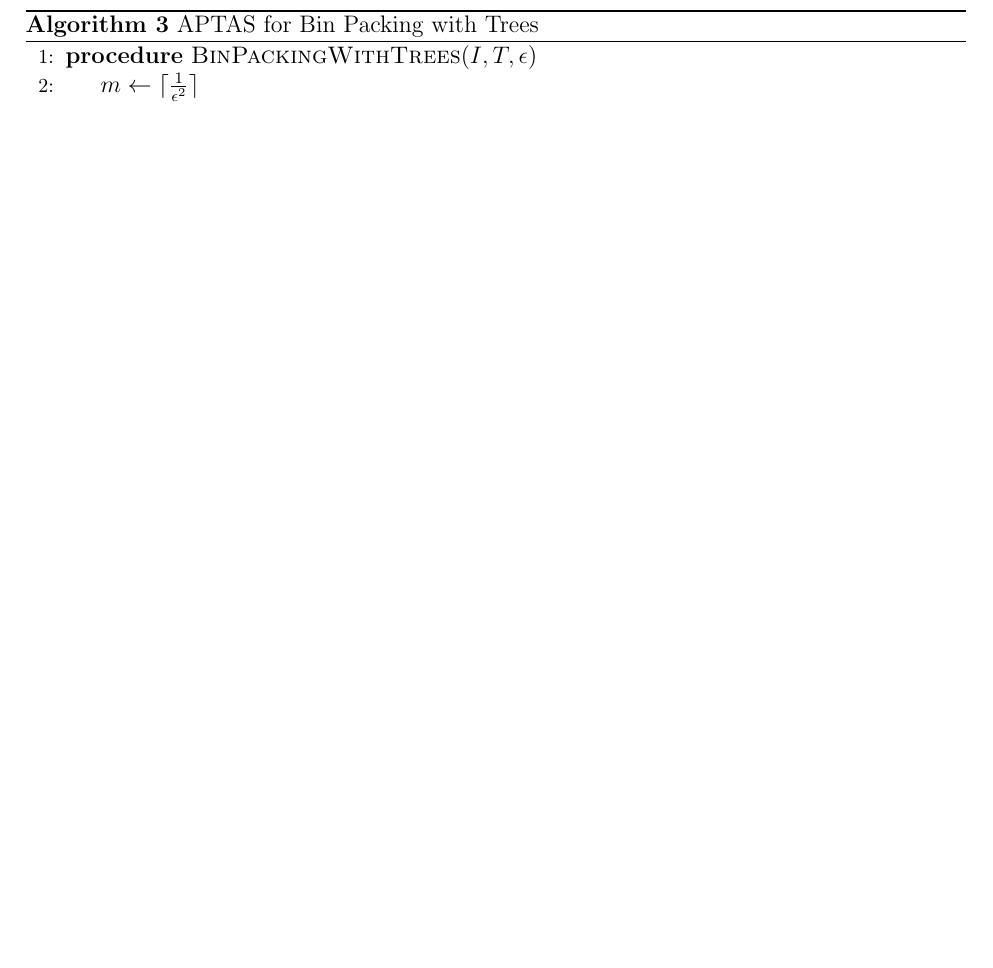
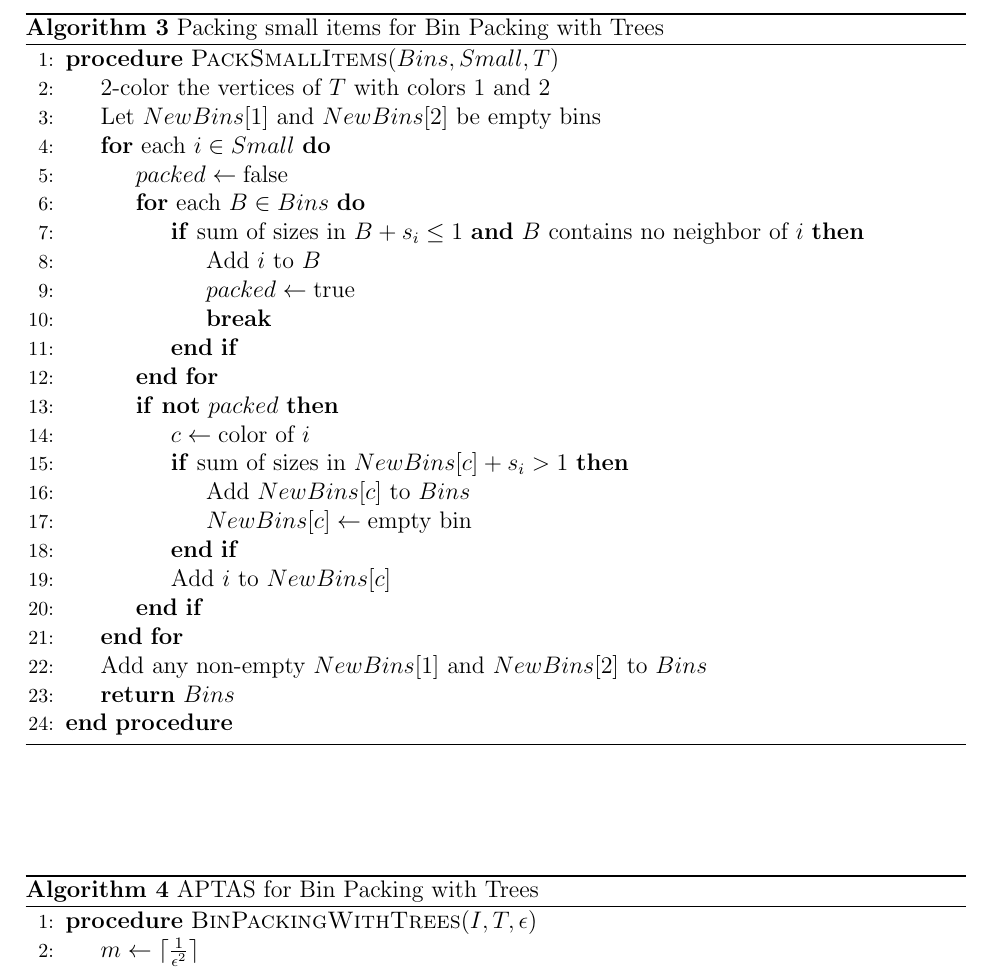
Before and after one commit to IlayMenahem/approximation-algorithms, a LaTeX problem sheet (hw3/hw3_sol.tex, which reads hw3/sections/4.tex): part of page 4 of 7 before the commit and part of page 5 of 8 after it, cut at the place of the change, the shorter picture padded with empty space. Compiled offline with pdfLaTeX.

Commit message:
finished Packing small items

```diff
--- a/hw3/sections/4.tex
+++ b/hw3/sections/4.tex
@@ -103,3 +103,39 @@ Because all remaining slots of size $s$ are isolated to $B_p$, any slots of size
 Summing over all distinct abstracted sizes, the total number of extra bins is at most $\lfloor 1/\eps \rfloor \cdot m$, where $m$ is the number of distinct abstracted sizes.
 \end{proof}
 
+
+\subsection*{Packing small items}
+Since the conflict graph is a tree, it is bipartite, and we can 2-color the vertices. We will pack the small items greedily into the bins, and those that cannot be packed will be put in new bins according to their color.
+
+\begin{algorithm}
+  \caption{Packing small items for Bin Packing with Trees}
+  \begin{algorithmic}[1]
+    \Procedure{PackSmallItems}{$Bins, Small, T$}
+      \State 2-color the vertices of $T$ with colors $1$ and $2$
+
+      \State Let $NewBins[1]$ and $NewBins[2]$ be empty bins
+
+      \For{each $i \in Small$}
+        \State $packed \gets \text{false}$
+        \For{each $B \in Bins$}
+          \If{sum of sizes in $B + s_i \leq 1$ \textbf{and} $B$ contains no neighbor of $i$}
+            \State Add $i$ to $B$
+            \State $packed \gets \text{true}$
+            \State \textbf{break}
+          \EndIf
+        \EndFor
+        \If{\textbf{not} $packed$}
+          \State $c \gets \text{color of } i$
+          \If{sum of sizes in $NewBins[c] + s_i > 1$}
+            \State Add $NewBins[c]$ to $Bins$
+            \State $NewBins[c] \gets \text{empty bin}$
+          \EndIf
+          \State Add $i$ to $NewBins[c]$
+        \EndIf
+      \EndFor
+
+      \State Add any non-empty $NewBins[1]$ and $NewBins[2]$ to $Bins$
+
+      \State \Return $Bins$
+    \EndProcedure
+  \end{algorithmic}
```
Also changed, not shown: hw3/sections/4.tex (17 more changed lines).
